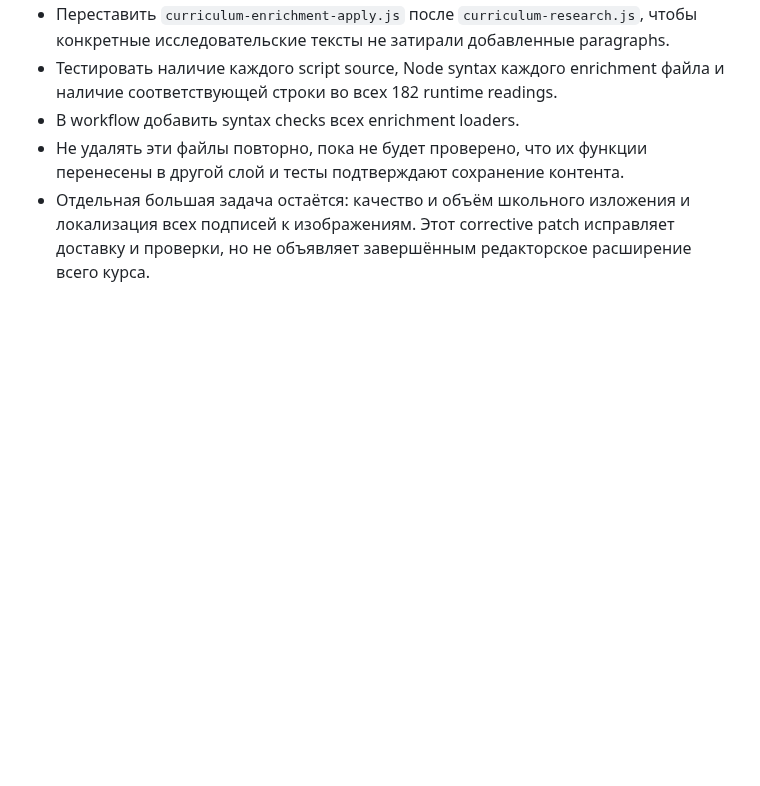
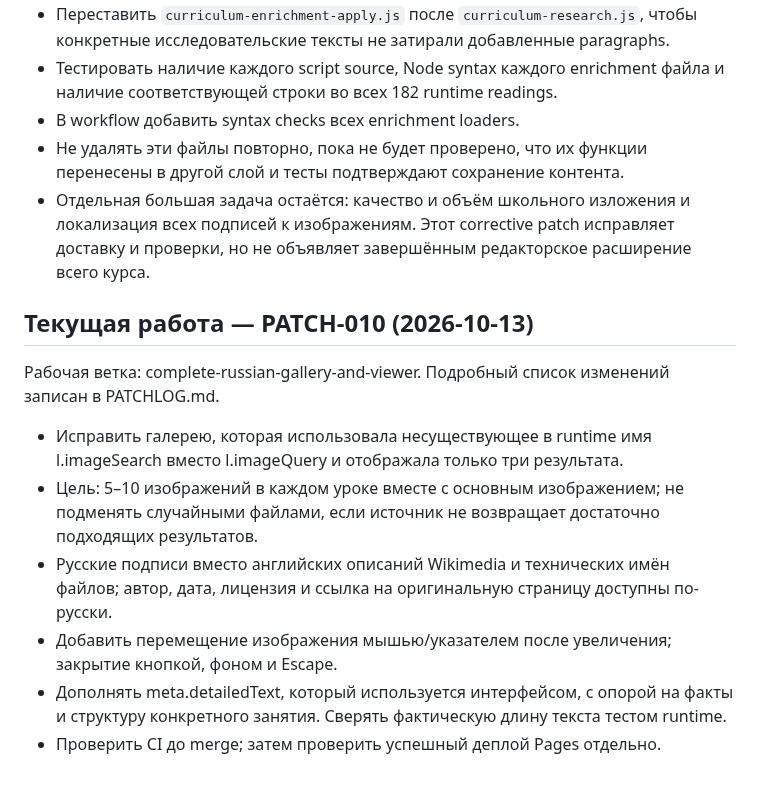
Before and after one commit to Jemerinos/duoistotiya, a Markdown page: PROJECT_STATE.md, the part around the change. Rendered like a GitHub page; blank space fills up the shorter version.

Commit message:
docs: track image gallery and runtime narrative pass

```diff
--- a/PROJECT_STATE.md
+++ b/PROJECT_STATE.md
@@ -194,3 +194,15 @@
 - В workflow добавить syntax checks всех enrichment loaders.
 - Не удалять эти файлы повторно, пока не будет проверено, что их функции перенесены в другой слой и тесты подтверждают сохранение контента.
 - Отдельная большая задача остаётся: качество и объём школьного изложения и локализация всех подписей к изображениям. Этот corrective patch исправляет доставку и проверки, но не объявляет завершённым редакторское расширение всего курса.
+
+
+## Текущая работа — PATCH-010 (2026-10-13)
+
+Рабочая ветка: complete-russian-gallery-and-viewer. Подробный список изменений записан в PATCHLOG.md.
+
+- Исправить галерею, которая использовала несуществующее в runtime имя l.imageSearch вместо l.imageQuery и отображала только три результата.
+- Цель: 5–10 изображений в каждом уроке вместе с основным изображением; не подменять случайными файлами, если источник не возвращает достаточно подходящих результатов.
+- Русские подписи вместо английских описаний Wikimedia и технических имён файлов; автор, дата, лицензия и ссылка на оригинальную страницу доступны по-русски.
+- Добавить перемещение изображения мышью/указателем после увеличения; закрытие кнопкой, фоном и Escape.
+- Дополнять meta.detailedText, который используется интерфейсом, с опорой на факты и структуру конкретного занятия. Сверять фактическую длину текста тестом runtime.
+- Проверить CI до merge; затем проверить успешный деплой Pages отдельно.
```
